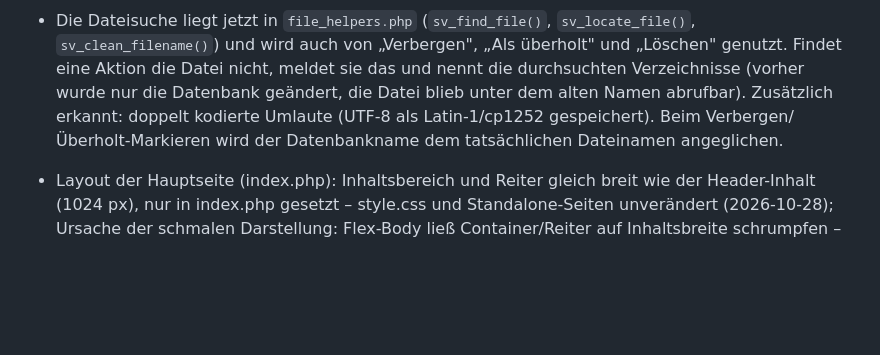
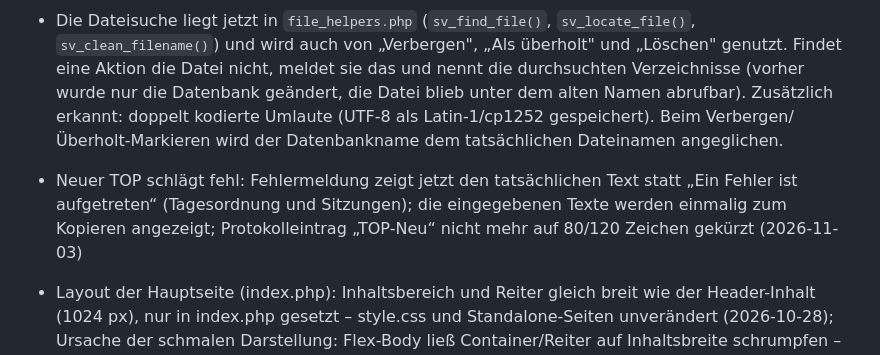
Before and after one commit to zurgo42/Sitzungsverwaltung, a Markdown page: CHANGELOG.md, the part around the change. Rendered like a GitHub page; blank space fills up the shorter version.

Commit message:
CHANGELOG: Fehlermeldung/Eingabesicherung beim Anlegen eines TOP
Co-Authored-By: Claude Sonnet 5.5 <noreply@anthropic.com>
Claude-Session: https://claude.ai/code/session_01NbwbYdHVMH7hEM5HwQmFji

```diff
--- a/CHANGELOG.md
+++ b/CHANGELOG.md
@@ -25,6 +25,7 @@ Das Format basiert auf [Keep a Changelog](https://keepachangelog.com/de/1.0.0/).
 - Die Datei wird auch gefunden, wenn der gespeicherte Name von der Datei auf dem Server abweicht (URL- oder HTML-kodierte Umlaute/Leerzeichen, ISO-8859-1 statt UTF-8, zerlegte Umlaute); beim Umbenennen wird der Name in der Datenbank dann bereinigt. Relative Verzeichnisse (z. B. `../docs/`) stammen oft aus dem älteren System und beziehen sich dort auf ein anderes Arbeitsverzeichnis; deshalb werden mehrere Basisverzeichnisse probiert (aktuelles Verzeichnis, Verzeichnis des Skripts, dessen Eltern, DOCUMENT_ROOT). Bei Nichtfinden nennt die Meldung die durchsuchten Verzeichnisse.
 - Die Dateisuche liegt jetzt in `file_helpers.php` (`sv_find_file()`, `sv_locate_file()`, `sv_clean_filename()`) und wird auch von „Verbergen", „Als überholt" und „Löschen" genutzt. Findet eine Aktion die Datei nicht, meldet sie das und nennt die durchsuchten Verzeichnisse (vorher wurde nur die Datenbank geändert, die Datei blieb unter dem alten Namen abrufbar). Zusätzlich erkannt: doppelt kodierte Umlaute (UTF-8 als Latin-1/cp1252 gespeichert). Beim Verbergen/Überholt-Markieren wird der Datenbankname dem tatsächlichen Dateinamen angeglichen.
 
+- Neuer TOP schlägt fehl: Fehlermeldung zeigt jetzt den tatsächlichen Text statt „Ein Fehler ist aufgetreten“ (Tagesordnung und Sitzungen); die eingegebenen Texte werden einmalig zum Kopieren angezeigt; Protokolleintrag „TOP-Neu“ nicht mehr auf 80/120 Zeichen gekürzt (2026-11-03)
 - Layout der Hauptseite (index.php): Inhaltsbereich und Reiter gleich breit wie der Header-Inhalt (1024 px), nur in index.php gesetzt – style.css und Standalone-Seiten unverändert (2026-10-28); Ursache der schmalen Darstellung: Flex-Body ließ Container/Reiter auf Inhaltsbreite schrumpfen – jetzt feste Breite (width: 100% bis 1024 px)
 - Demo-Startseite (welcome.php): Kacheln so breit wie der Header (1024 px statt 1200 px) (2026-10-28)
 - TOP-Antragsteller: Auswahl bietet jetzt auch nicht eingeladene Mitglieder an (bisher nur Sitzungsteilnehmer) (2026-10-26)
```
